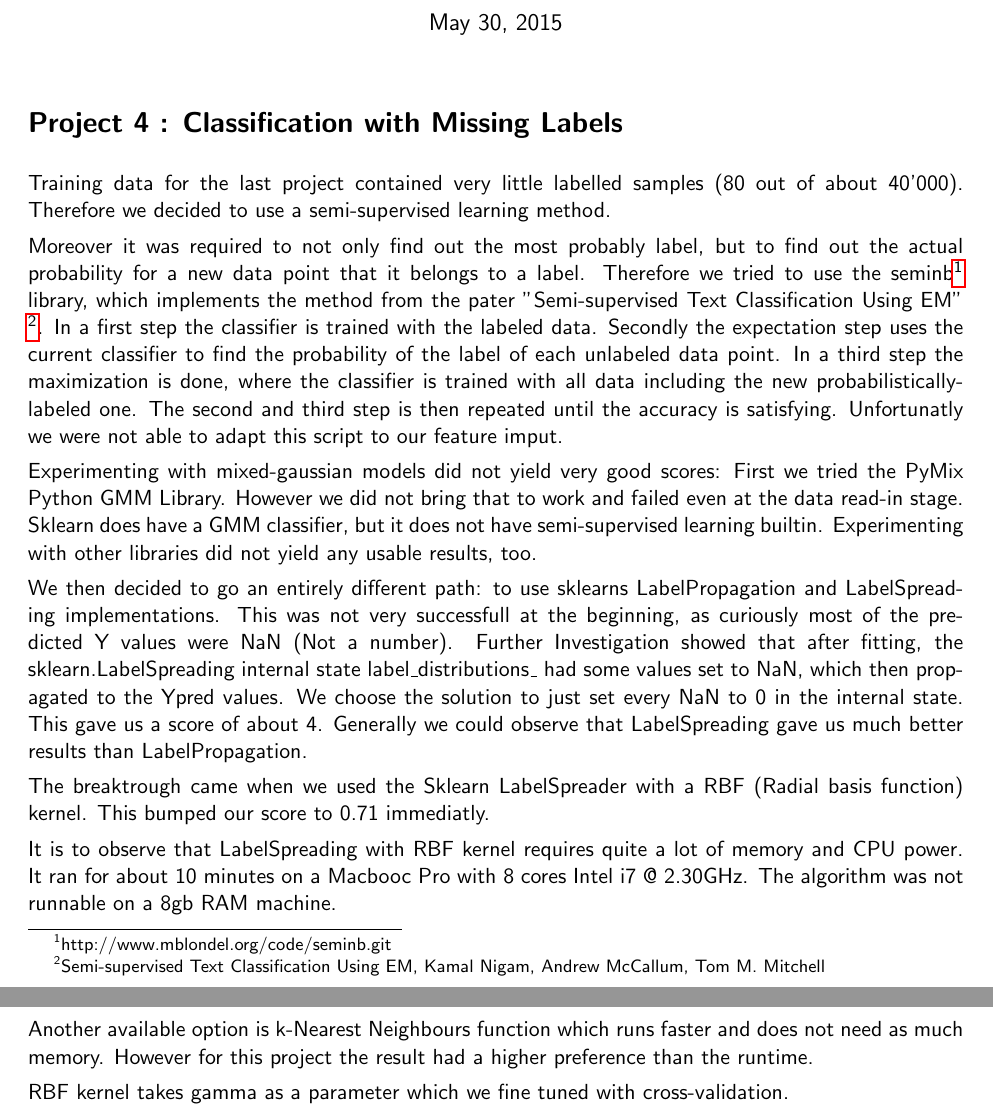
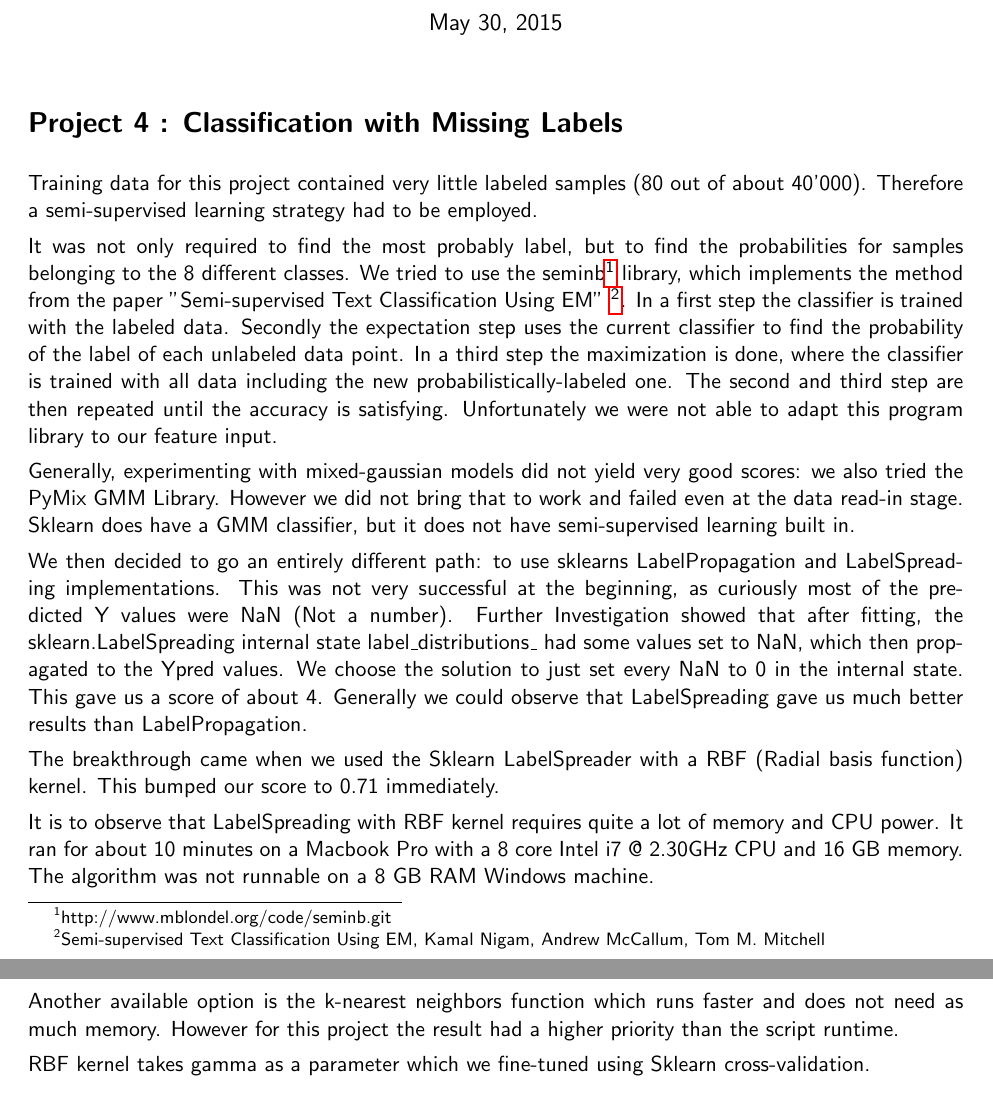
Before and after one commit to jo-m/lis-projects, a LaTeX document (report/report.tex): two parts of pages 1 and 2 of 2, joined at a grey line, cut so that both start at the same text. Compiled offline with pdfLaTeX.

Commit message:
update report

```diff
--- a/report/report.tex
+++ b/report/report.tex
@@ -26,21 +26,21 @@
 
 \section*{Project 4 : Classification with Missing Labels}
 
-Training data for the last project contained very little labelled samples (80 out of about 40'000). Therefore we decided to use a semi-supervised learning method.
+Training data for this project contained very little labeled samples (80 out of about 40'000). Therefore a semi-supervised learning strategy had to be employed.
 
-Moreover it was required to not only find out the most probably label, but to find out the actual probability for a new data point that it belongs to a label. Therefore we tried to use the seminb\footnote{http://www.mblondel.org/code/seminb.git} library, which implements the method from the pater "Semi-supervised Text Classification Using EM" \footnote{Semi-supervised Text Classification Using EM, Kamal Nigam, Andrew McCallum, Tom M. Mitchell }. In a first step the classifier is trained with the labeled data. Secondly the expectation step uses the current classifier to find the probability of the label of each unlabeled data point. In a third step the maximization is done, where the classifier is trained with all data including the new probabilistically-labeled one. The second and third step is then repeated until the accuracy is satisfying.
-Unfortunatly we were not able to adapt this script to our feature imput.
+It was not only required to find the most probably label, but to find the probabilities for samples belonging to the 8 different classes. We tried to use the seminb\footnote{http://www.mblondel.org/code/seminb.git} library, which implements the method from the paper "Semi-supervised Text Classification Using EM" \footnote{Semi-supervised Text Classification Using EM, Kamal Nigam, Andrew McCallum, Tom M. Mitchell }. In a first step the classifier is trained with the labeled data. Secondly the expectation step uses the current classifier to find the probability of the label of each unlabeled data point. In a third step the maximization is done, where the classifier is trained with all data including the new probabilistically-labeled one. The second and third step are then repeated until the accuracy is satisfying.
+Unfortunately we were not able to adapt this program library to our feature input.
 
-Experimenting with mixed-gaussian models did not yield very good scores: First we tried the PyMix Python GMM Library. However we did not bring that to work and failed even at the data read-in stage. Sklearn does have a GMM classifier, but it does not have semi-supervised learning builtin. Experimenting with other libraries did not yield any usable results, too.
+Generally, experimenting with mixed-gaussian models did not yield very good scores: we also tried the PyMix GMM Library. However we did not bring that to work and failed even at the data read-in stage. Sklearn does have a GMM classifier, but it does not have semi-supervised learning built in.
 
-We then decided to go an entirely different path: to use sklearns LabelPropagation and LabelSpreading implementations. This was not very successfull at the beginning, as curiously most of the predicted Y values were NaN (Not a number). Further Investigation showed that after fitting, the sklearn.LabelSpreading internal state label\_distributions\_ had some values set to NaN, which then propagated to the Ypred values. We choose the solution to just set every NaN to 0 in the internal state. This gave us a score of about 4. Generally we could observe that LabelSpreading gave us much better results than LabelPropagation.
+We then decided to go an entirely different path: to use sklearns LabelPropagation and LabelSpreading implementations. This was not very successful at the beginning, as curiously most of the predicted Y values were NaN (Not a number). Further Investigation showed that after fitting, the sklearn.LabelSpreading internal state label\_distributions\_ had some values set to NaN, which then propagated to the Ypred values. We choose the solution to just set every NaN to 0 in the internal state. This gave us a score of about 4. Generally we could observe that LabelSpreading gave us much better results than LabelPropagation.
 
-The breaktrough came when we used the Sklearn LabelSpreader with a RBF (Radial basis function) kernel. This bumped our score to 0.71 immediatly.
+The breakthrough came when we used the Sklearn LabelSpreader with a RBF (Radial basis function) kernel. This bumped our score to 0.71 immediately.
 
-It is to observe that LabelSpreading with RBF kernel requires quite a lot of memory and CPU power. It ran for about 10 minutes on a Macbooc Pro with 8 cores Intel i7 @ 2.30GHz. The algorithm was not runnable on a 8gb RAM machine.
+It is to observe that LabelSpreading with RBF kernel requires quite a lot of memory and CPU power. It ran for about 10 minutes on a Macbook Pro with a 8 core Intel i7 @ 2.30GHz CPU and 16 GB memory. The algorithm was not runnable on a 8 GB RAM Windows machine.
 
-Another available option is k-Nearest Neighbours function which runs faster and does not need as much memory. However for this project the result had a higher preference than the runtime.
+Another available option is the k-nearest neighbors function which runs faster and does not need as much memory. However for this project the result had a higher priority than the script runtime.
 
-RBF kernel takes gamma as a parameter which we fine tuned with cross-validation.
+RBF kernel takes gamma as a parameter which we fine-tuned using Sklearn cross-validation.
 
 \end{document}
```
